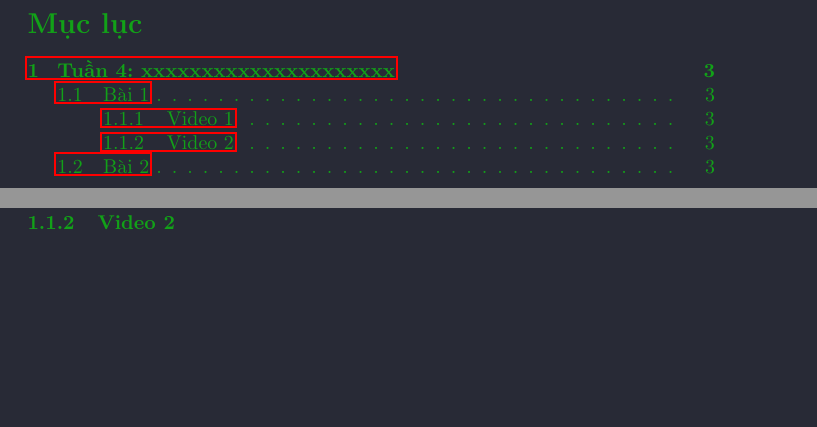
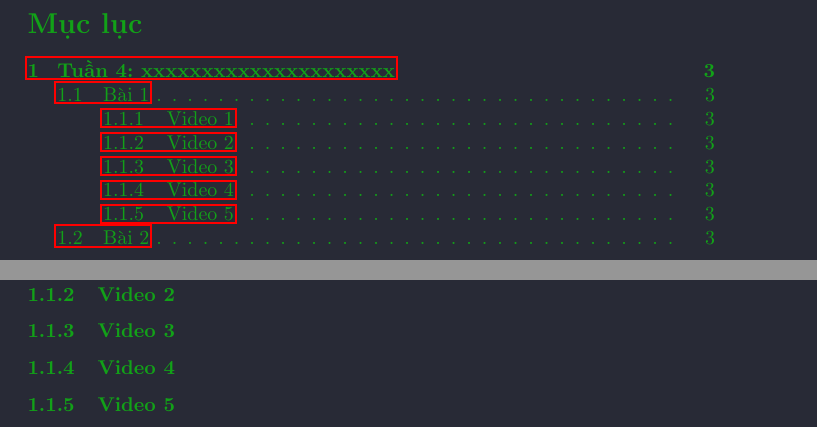
Before and after one commit to vuvannghia452002/Datawarehouse, a LaTeX document (contents/Tuan4/main.tex): two parts of pages 1 and 3 of 3, joined at a grey line, cut so that both start at the same text, the shorter picture padded with empty space. Compiled offline with pdfLaTeX.

Commit message:
update main.tex and t.md

```diff
--- a/contents/Tuan4/main.tex
+++ b/contents/Tuan4/main.tex
@@ -47,3 +47,10 @@
 \subsubsection{Video  2}
 
 %%%%%%%%%%%%%%%%%%%%%%%%%%%%%%%%%%%%%%%%%%%%%%%%%%%%%%%
+\subsubsection{Video  3}
+
+%%%%%%%%%%%%%%%%%%%%%%%%%%%%%%%%%%%%%%%%%%%%%%%%%%%%%%%
+\subsubsection{Video  4}
+
+%%%%%%%%%%%%%%%%%%%%%%%%%%%%%%%%%%%%%%%%%%%%%%%%%%%%%%%
+\subsubsection{Video  5}
```
Also changed, not shown: contents/Tuan4/t.md (+0 -10 lines), contents/Tuan4/main.tex (17 more changed lines).
